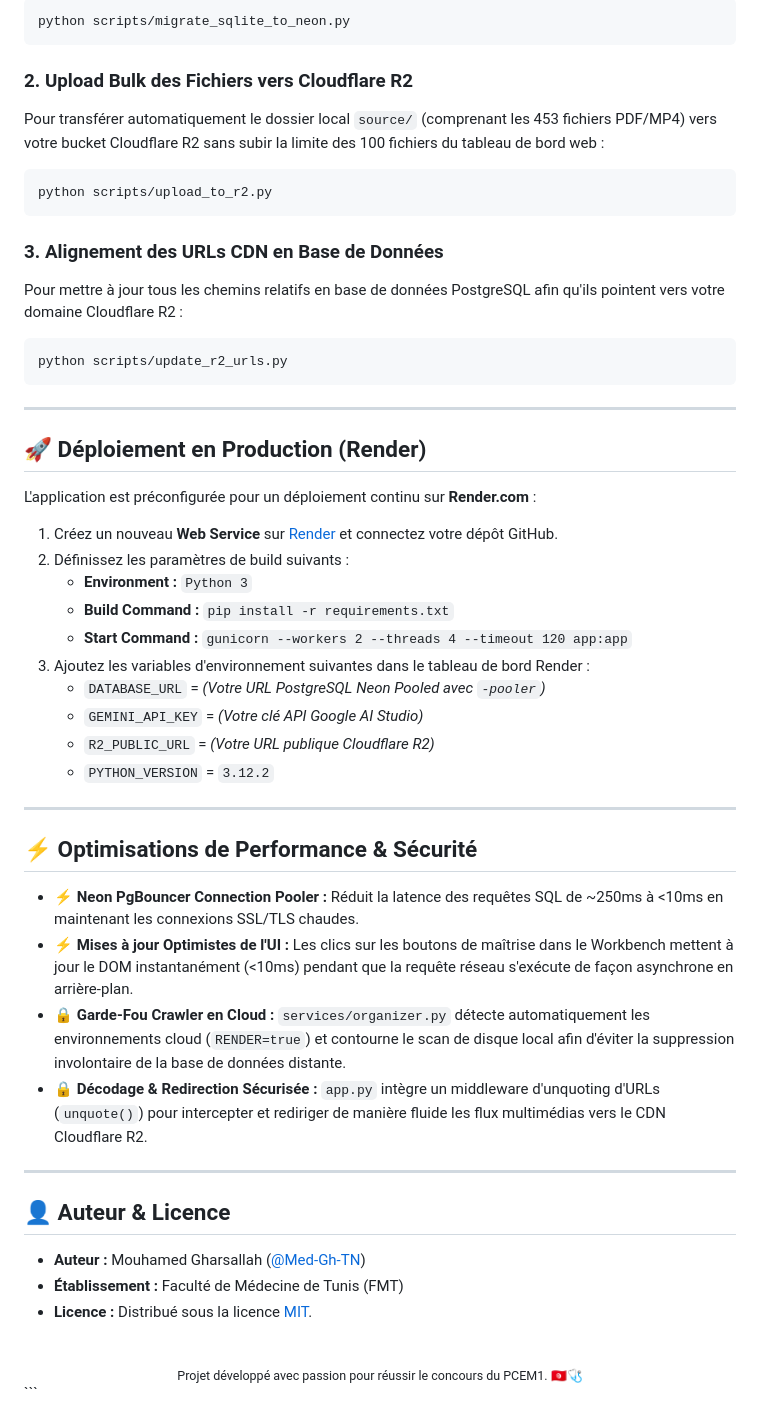
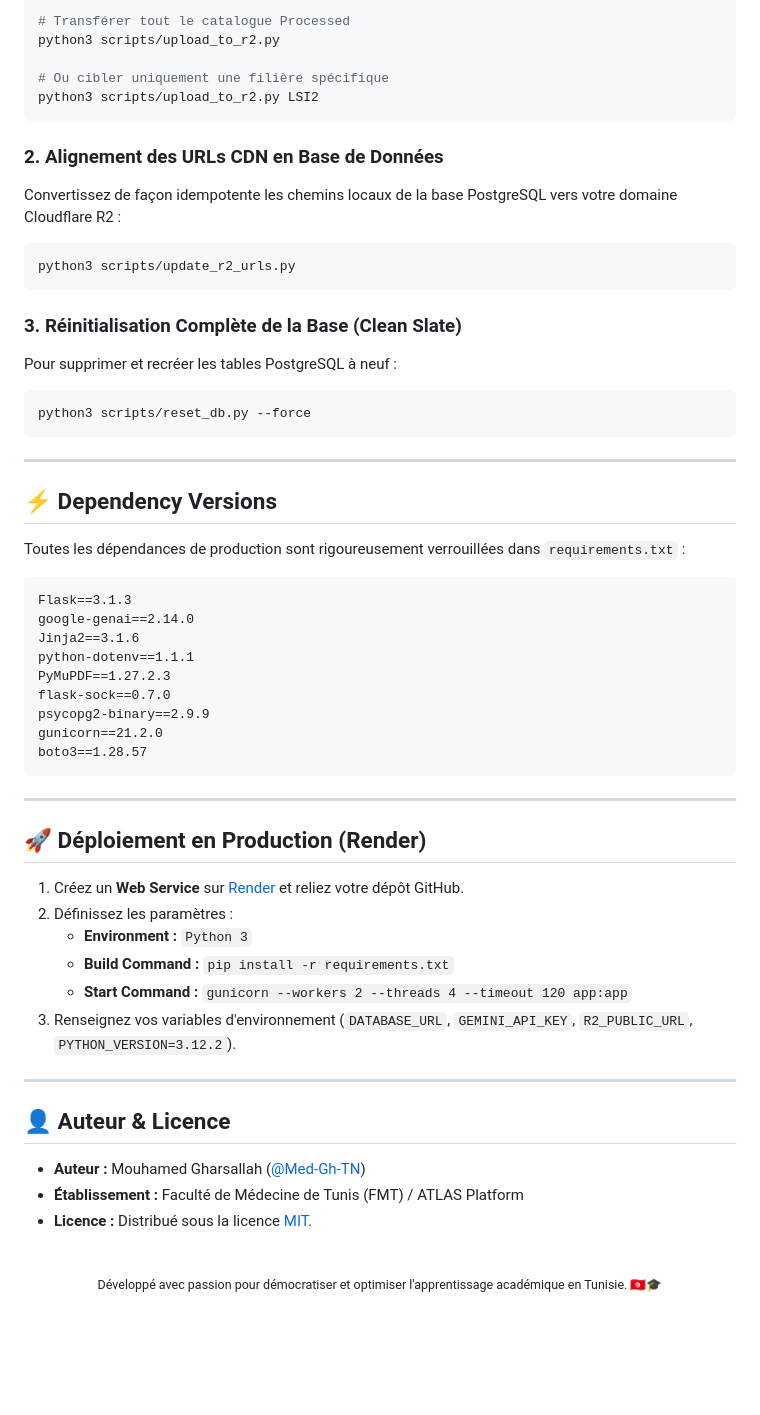
Before and after one commit to Med-Gh-TN/pcem1-roadmap, a Markdown page: README.md, the part around one of its changes. Rendered like a GitHub page; blank space fills up the shorter version.

````diff
--- a/README.md
+++ b/README.md
@@ -227,58 +244,64 @@ Si vous disposez d'un fichier SQLite local legacy `pcem1_roadmap.db`, migrez vos
 
 ```bash
-python scripts/migrate_sqlite_to_neon.py
+# Transférer tout le catalogue Processed
+python3 scripts/upload_to_r2.py
+
+# Ou cibler uniquement une filière spécifique
+python3 scripts/upload_to_r2.py LSI2
 ```
 
-### 2. Upload Bulk des Fichiers vers Cloudflare R2
-Pour transférer automatiquement le dossier local `source/` (comprenant les 453 fichiers PDF/MP4) vers votre bucket Cloudflare R2 sans subir la limite des 100 fichiers du tableau de bord web :
+### 2. Alignement des URLs CDN en Base de Données
+Convertissez de façon idempotente les chemins locaux de la base PostgreSQL vers votre domaine Cloudflare R2 :
 
 ```bash
-python scripts/upload_to_r2.py
+python3 scripts/update_r2_urls.py
 ```
 
-### 3. Alignement des URLs CDN en Base de Données
-Pour mettre à jour tous les chemins relatifs en base de données PostgreSQL afin qu'ils pointent vers votre domaine Cloudflare R2 :
+### 3. Réinitialisation Complète de la Base (Clean Slate)
+Pour supprimer et recréer les tables PostgreSQL à neuf :
 
 ```bash
-python scripts/update_r2_urls.py
+python3 scripts/reset_db.py --force
+```
+
+---
+
+## ⚡ Dependency Versions
+
+Toutes les dépendances de production sont rigoureusement verrouillées dans `requirements.txt` :
+
+```text
+Flask==3.1.3
+google-genai==2.14.0
+Jinja2==3.1.6
+python-dotenv==1.1.1
+PyMuPDF==1.27.2.3
+flask-sock==0.7.0
+psycopg2-binary==2.9.9
+gunicorn==21.2.0
+boto3==1.28.57
 ```
 
 ---
 
 ## 🚀 Déploiement en Production (Render)
 
-L'application est préconfigurée pour un déploiement continu sur **Render.com** :
-
-1. Créez un nouveau **Web Service** sur [Render](https://render.com/) et connectez votre dépôt GitHub.
-2. Définissez les paramètres de build suivants :
+1. Créez un **Web Service** sur [Render](https://render.com/) et reliez votre dépôt GitHub.
+2. Définissez les paramètres :
    - **Environment :** `Python 3`
    - **Build Command :** `pip install -r requirements.txt`
    - **Start Command :** `gunicorn --workers 2 --threads 4 --timeout 120 app:app`
-3. Ajoutez les variables d'environnement suivantes dans le tableau de bord Render :
-   - `DATABASE_URL` = *(Votre URL PostgreSQL Neon Pooled avec `-pooler`)*
-   - `GEMINI_API_KEY` = *(Votre clé API Google AI Studio)*
-   - `R2_PUBLIC_URL` = *(Votre URL publique Cloudflare R2)*
-   - `PYTHON_VERSION` = `3.12.2`
-
----
-
-## ⚡ Optimisations de Performance & Sécurité
-
-- ⚡ **Neon PgBouncer Connection Pooler :** Réduit la latence des requêtes SQL de ~250ms à <10ms en maintenant les connexions SSL/TLS chaudes.
-- ⚡ **Mises à jour Optimistes de l'UI :** Les clics sur les boutons de maîtrise dans le Workbench mettent à jour le DOM instantanément (<10ms) pendant que la requête réseau s'exécute de façon asynchrone en arrière-plan.
-- 🔒 **Garde-Fou Crawler en Cloud :** `services/organizer.py` détecte automatiquement les environnements cloud (`RENDER=true`) et contourne le scan de disque local afin d'éviter la suppression involontaire de la base de données distante.
-- 🔒 **Décodage & Redirection Sécurisée :** `app.py` intègre un middleware d'unquoting d'URLs (`unquote()`) pour intercepter et rediriger de manière fluide les flux multimédias vers le CDN Cloudflare R2.
+3. Renseignez vos variables d'environnement (`DATABASE_URL`, `GEMINI_API_KEY`, `R2_PUBLIC_URL`, `PYTHON_VERSION=3.12.2`).
 
 ---
 
 ## 👤 Auteur & Licence
 
 - **Auteur :** Mouhamed Gharsallah ([@Med-Gh-TN](https://github.com/Med-Gh-TN))
-- **Établissement :** Faculté de Médecine de Tunis (FMT)
+- **Établissement :** Faculté de Médecine de Tunis (FMT) / ATLAS Platform
 - **Licence :** Distribué sous la licence [MIT](LICENSE).
 
 <div align="center">
   <br/>
-  <sub>Projet développé avec passion pour réussir le concours du PCEM1. 🇹🇳🩺</sub>
+  <sub>Développé avec passion pour démocratiser et optimiser l'apprentissage académique en Tunisie. 🇹🇳🎓</sub>
 </div>
-```
````
Also changed, not shown: other parts of README.md (+116 -99 lines).
